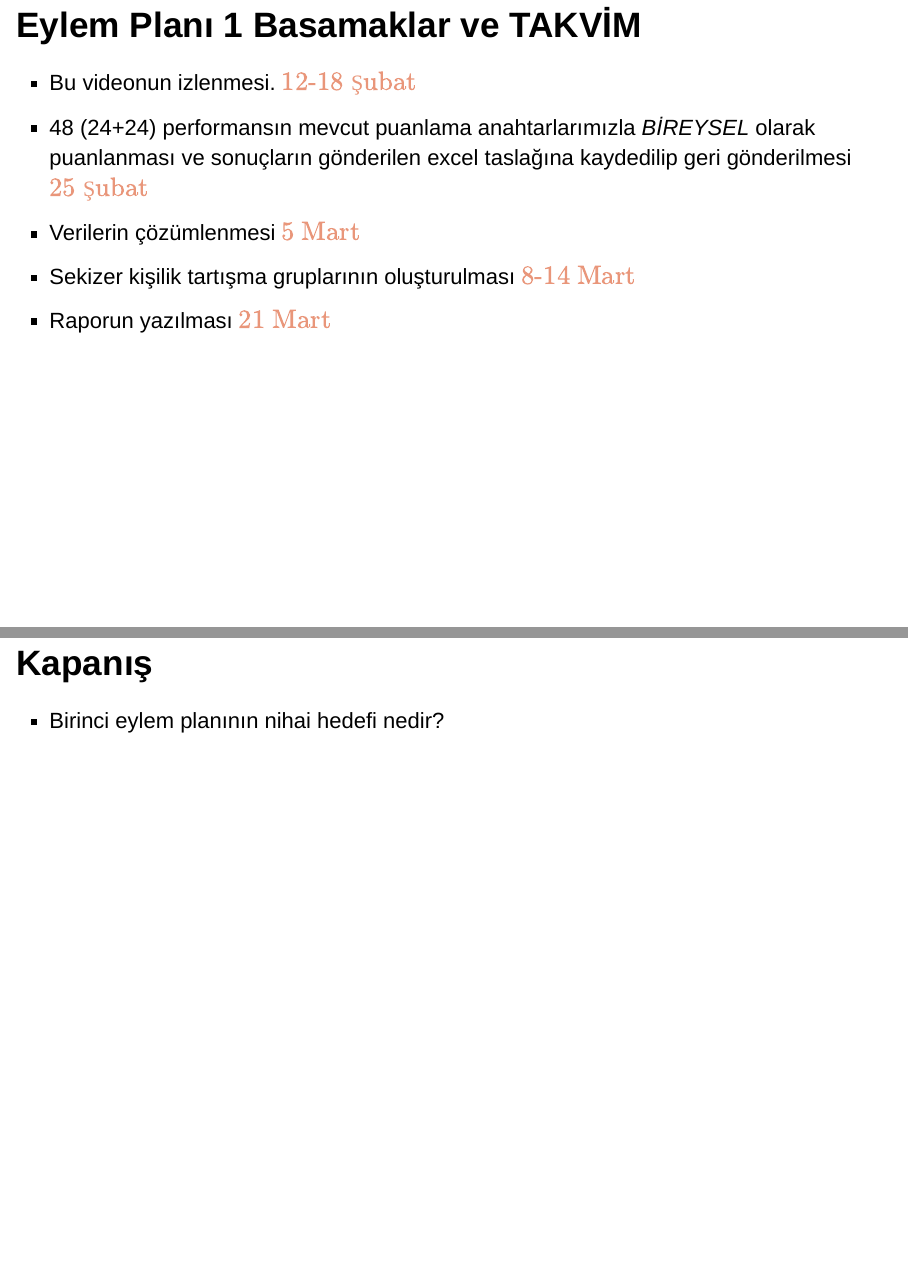
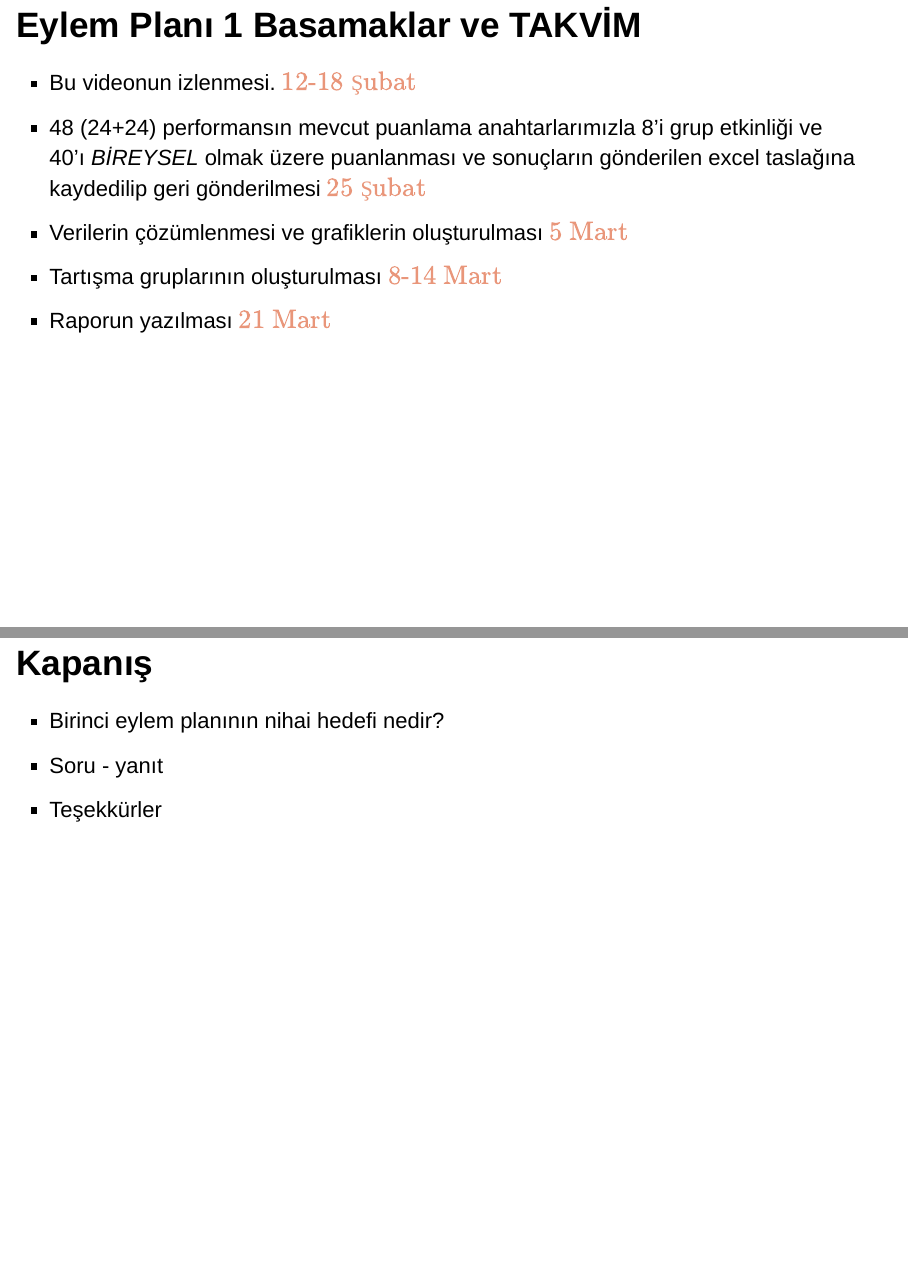
Before and after one commit to burakaydin/materyaller, an R Markdown document (YEEactionplan1/AP1intro.Rmd): pages 8 and 9 of 9, joined at a grey line. Rendered offline with R 4.5, knitr and Pandoc, with nearby package versions; drawn as Slidy slides in place of the format the file asks for.

Commit message:
typo fixed

```diff
--- a/YEEactionplan1/AP1intro.Rmd
+++ b/YEEactionplan1/AP1intro.Rmd
@@ -65,11 +65,13 @@ author: DOÇ. DR. BURAK AYDIN
 ## Eylem Planı 1 Basamaklar ve TAKVİM
 
 - Bu videonun izlenmesi. $\color{darksalmon}{\text{12-18 Şubat}}$
-- 48 (24+24) performansın mevcut puanlama anahtarlarımızla *BİREYSEL* olarak puanlanması ve sonuçların gönderilen excel taslağına kaydedilip geri gönderilmesi $\color{darksalmon}{\text{25 Şubat}}$
-- Verilerin çözümlenmesi $\color{darksalmon}{\text{5 Mart}}$
-- Sekizer kişilik tartışma gruplarının oluşturulması $\color{darksalmon}{\text{8-14 Mart}}$
+- 48 (24+24) performansın mevcut puanlama anahtarlarımızla 8'i grup etkinliği ve 40'ı *BİREYSEL* olmak üzere puanlanması ve sonuçların gönderilen excel taslağına kaydedilip geri gönderilmesi $\color{darksalmon}{\text{25 Şubat}}$
+- Verilerin çözümlenmesi ve grafiklerin oluşturulması $\color{darksalmon}{\text{5 Mart}}$
+- Tartışma gruplarının oluşturulması $\color{darksalmon}{\text{8-14 Mart}}$
 - Raporun yazılması $\color{darksalmon}{\text{21 Mart}}$
 
 ## Kapanış
 
 - Birinci eylem planının nihai hedefi nedir?
+- Soru - yanıt
+- Teşekkürler
```
Also changed, not shown: YEEactionplan1/AP1intro.html.
